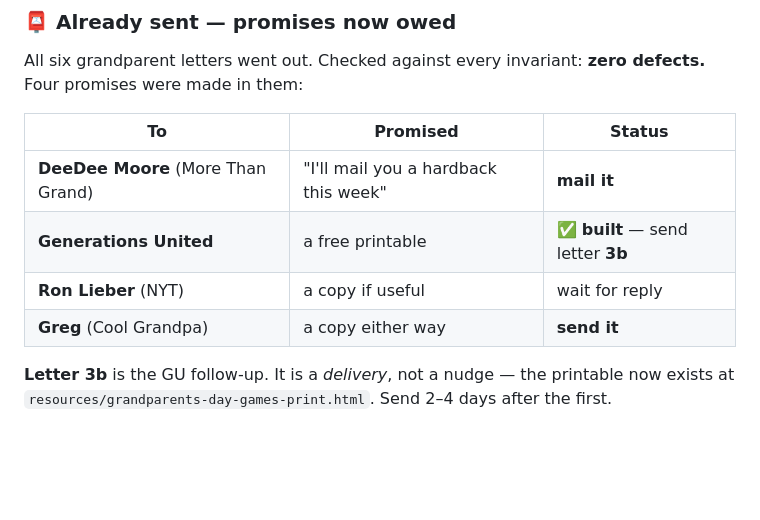
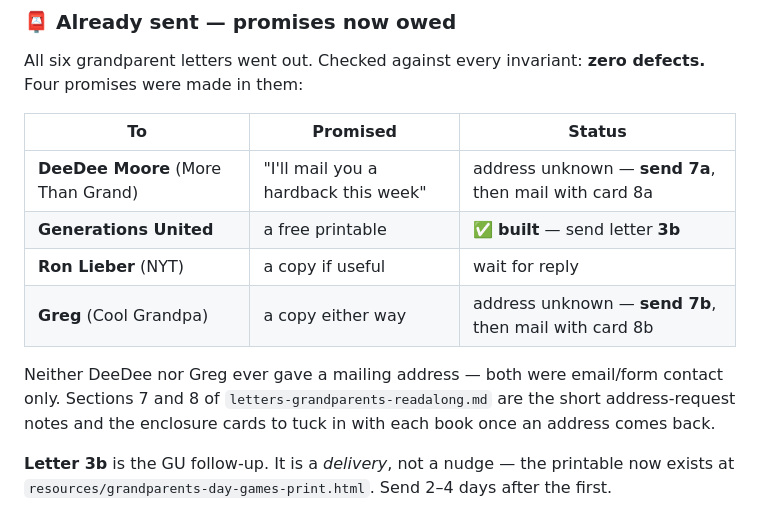
Before and after one commit to offmybach/Characterpose, a Markdown page: HANDOFF.md, the part around the change. Rendered like a GitHub page; blank space fills up the shorter version.

```diff
--- a/HANDOFF.md
+++ b/HANDOFF.md
@@ -120,10 +120,14 @@ Four promises were made in them:
 
 | To | Promised | Status |
 |---|---|---|
-| **DeeDee Moore** (More Than Grand) | "I'll mail you a hardback this week" | **mail it** |
+| **DeeDee Moore** (More Than Grand) | "I'll mail you a hardback this week" | address unknown — **send 7a**, then mail with card 8a |
 | **Generations United** | a free printable | ✅ **built** — send letter **3b** |
 | **Ron Lieber** (NYT) | a copy if useful | wait for reply |
-| **Greg** (Cool Grandpa) | a copy either way | **send it** |
+| **Greg** (Cool Grandpa) | a copy either way | address unknown — **send 7b**, then mail with card 8b |
+
+Neither DeeDee nor Greg ever gave a mailing address — both were email/form contact only.
+Sections 7 and 8 of `letters-grandparents-readalong.md` are the short address-request notes
+and the enclosure cards to tuck in with each book once an address comes back.
 
 **Letter 3b** is the GU follow-up. It is a *delivery*, not a nudge — the printable now exists
 at `resources/grandparents-day-games-print.html`. Send 2–4 days after the first.
```
Also changed, not shown: letters-grandparents-readalong.md (+80 -0 lines).
